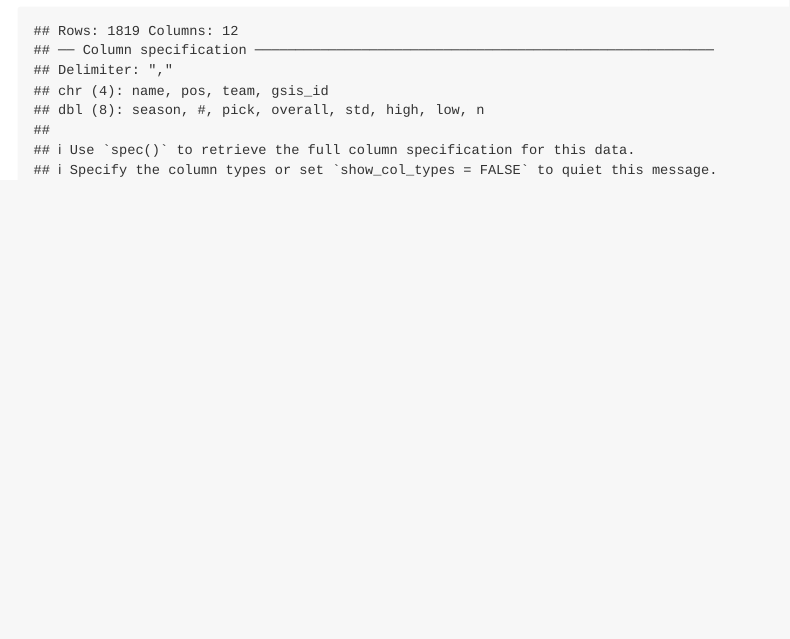
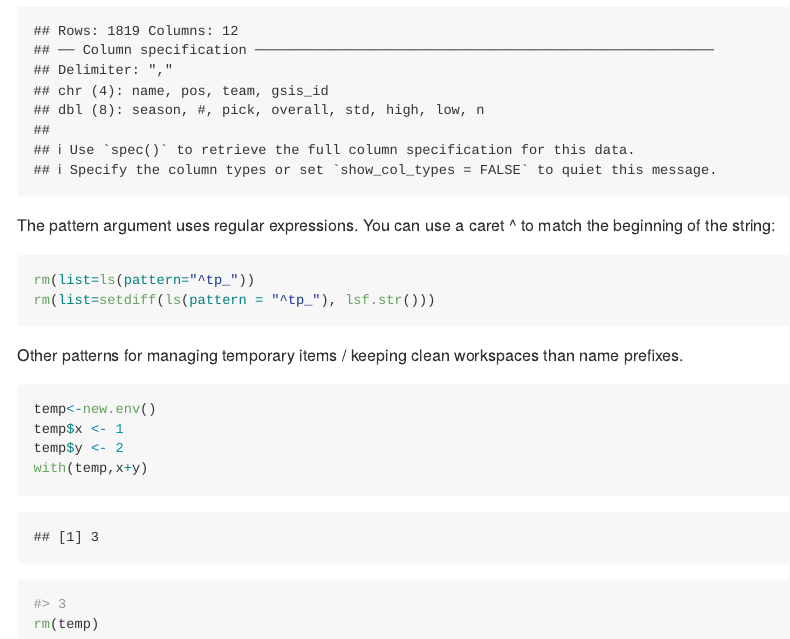
Before and after one commit to natedlewis/nfl_data, an R Markdown document (README.Rmd): the page in a window 1100 px wide, from 1520 px down. Rendered offline with R 4.5, knitr and Pandoc, with nearby package versions; some code elsewhere in the file could not run offline.

Commit message:
update README

````diff
--- a/README.Rmd
+++ b/README.Rmd
@@ -53,3 +53,18 @@ Load historical ADP
 ```{r}
 adp <- read_csv("adp_all.csv")
 ```
+
+The pattern argument uses regular expressions. You can use a caret ^ to match the beginning of the string:
+```{r}
+rm(list=ls(pattern="^tp_"))
+rm(list=setdiff(ls(pattern = "^tp_"), lsf.str()))
+```
+Other patterns for managing temporary items / keeping clean workspaces than name prefixes.
+```{r}
+temp<-new.env()
+temp$x <- 1
+temp$y <- 2
+with(temp,x+y)
+#> 3
+rm(temp)
+```
````
